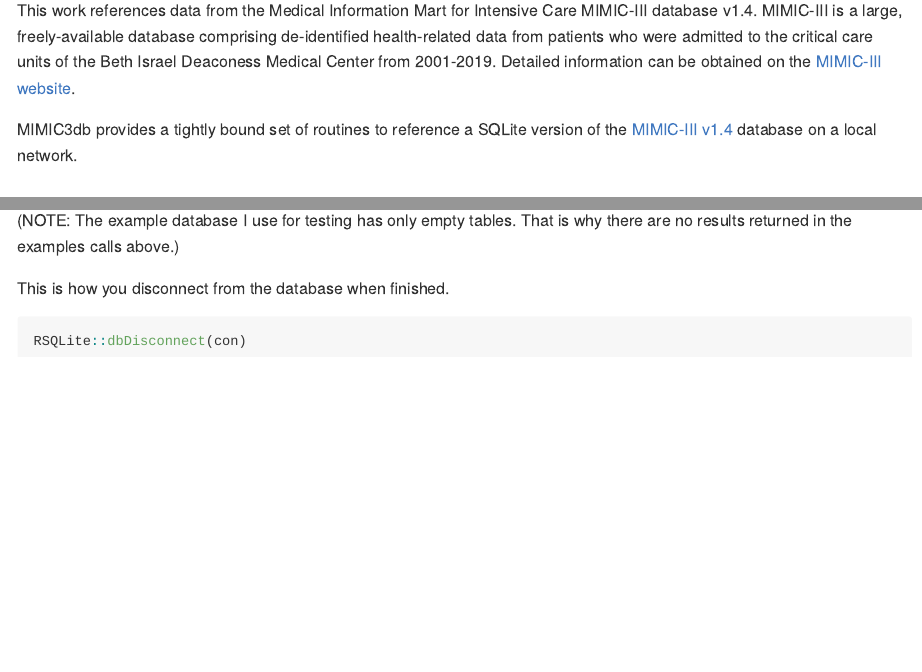
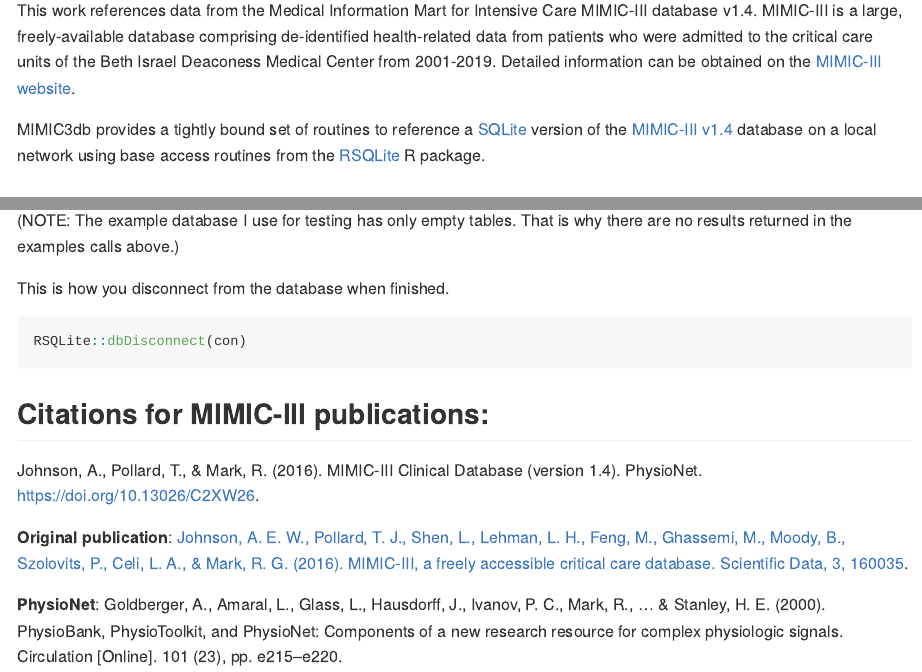
Before and after one commit to hdshea/MIMIC3db, an R Markdown document (README.Rmd): the page in a window 1100 px wide, from 110 px down, and a second part further down, joined at a grey line. The pictures show the output file README.md that the author committed with the source, drawn offline in the style of GitHub.

Commit message:
added citations

````diff
--- a/README.Rmd
+++ b/README.Rmd
@@ -23,8 +23,9 @@
 were admitted to the critical care units of the Beth Israel Deaconess Medical Center from 2001-2019.  Detailed
 information can be obtained on the [MIMIC-III website](https://mimic.mit.edu/docs/iii/).
 
-MIMIC3db provides a tightly bound set of routines to reference a SQLite version of the
-[MIMIC-III v1.4](https://physionet.org/content/mimiciii/1.4/) database on a local network.
+MIMIC3db provides a tightly bound set of routines to reference a [SQLite](https://www.sqlite.org/index.html)
+version of the [MIMIC-III v1.4](https://physionet.org/content/mimiciii/1.4/) database on a local network using
+base access routines from the [RSQLite](https://github.com/r-dbi/RSQLite) R package.
 
 ## Installation
 
@@ -158,3 +159,18 @@
 ```{r disconnect, include=TRUE, eval=TRUE}
 RSQLite::dbDisconnect(con)
 ```
+
+## Citations for MIMIC-III publications:
+
+Johnson, A., Pollard, T., & Mark, R. (2016). MIMIC-III Clinical Database (version 1.4). PhysioNet.
+[https://doi.org/10.13026/C2XW26](https://doi.org/10.13026/C2XW26).
+
+**Original publication**:
+[Johnson, A. E. W., Pollard, T. J., Shen, L., Lehman, L. H., Feng, M., Ghassemi, M., Moody, B., Szolovits, P.,
+Celi, L. A., & Mark, R. G. (2016). MIMIC-III, a freely accessible critical care database. Scientific Data, 3,
+160035](https://www.nature.com/articles/sdata201635).
+
+**PhysioNet**:
+Goldberger, A., Amaral, L., Glass, L., Hausdorff, J., Ivanov, P. C., Mark, R., ... & Stanley, H. E. (2000).
+PhysioBank, PhysioToolkit, and PhysioNet: Components of a new research resource for complex physiologic signals.
+Circulation [Online]. 101 (23), pp. e215–e220.
````
Also changed, not shown: README.md.
